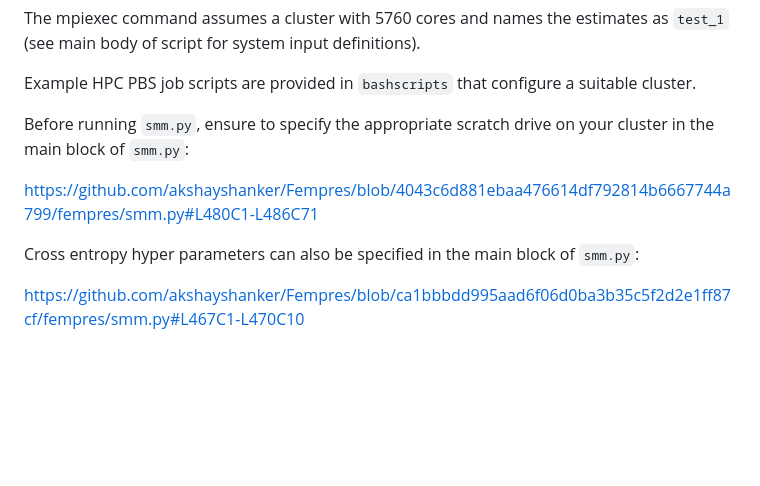
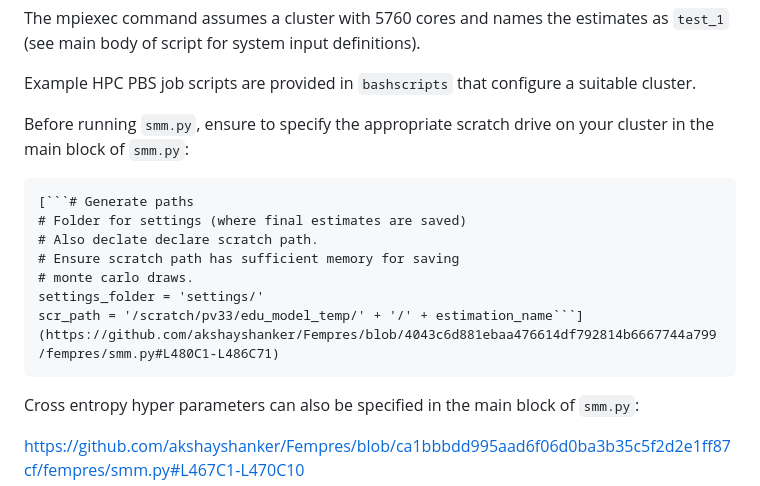
Before and after one commit to akshayshanker/Fempres, a Markdown page: readme.md, the part around the change. Rendered like a GitHub page; blank space fills up the shorter version.

````diff
--- a/readme.md
+++ b/readme.md
@@ -122,7 +122,15 @@ Example HPC PBS job scripts are provided in `bashscripts` that configure a suita
 
 Before running `smm.py`, ensure to specify the appropriate scratch drive on your cluster in the main block of `smm.py`:
 
-https://github.com/akshayshanker/Fempres/blob/4043c6d881ebaa476614df792814b6667744a799/fempres/smm.py#L480C1-L486C71
+
+    [```# Generate paths
+    # Folder for settings (where final estimates are saved)
+    # Also declate declare scratch path.
+    # Ensure scratch path has sufficient memory for saving
+    # monte carlo draws.
+    settings_folder = 'settings/'
+    scr_path = '/scratch/pv33/edu_model_temp/' + '/' + estimation_name```](https://github.com/akshayshanker/Fempres/blob/4043c6d881ebaa476614df792814b6667744a799/fempres/smm.py#L480C1-L486C71)
+
 
 Cross entropy hyper parameters can also be specified in the main block of `smm.py`:
 
````
